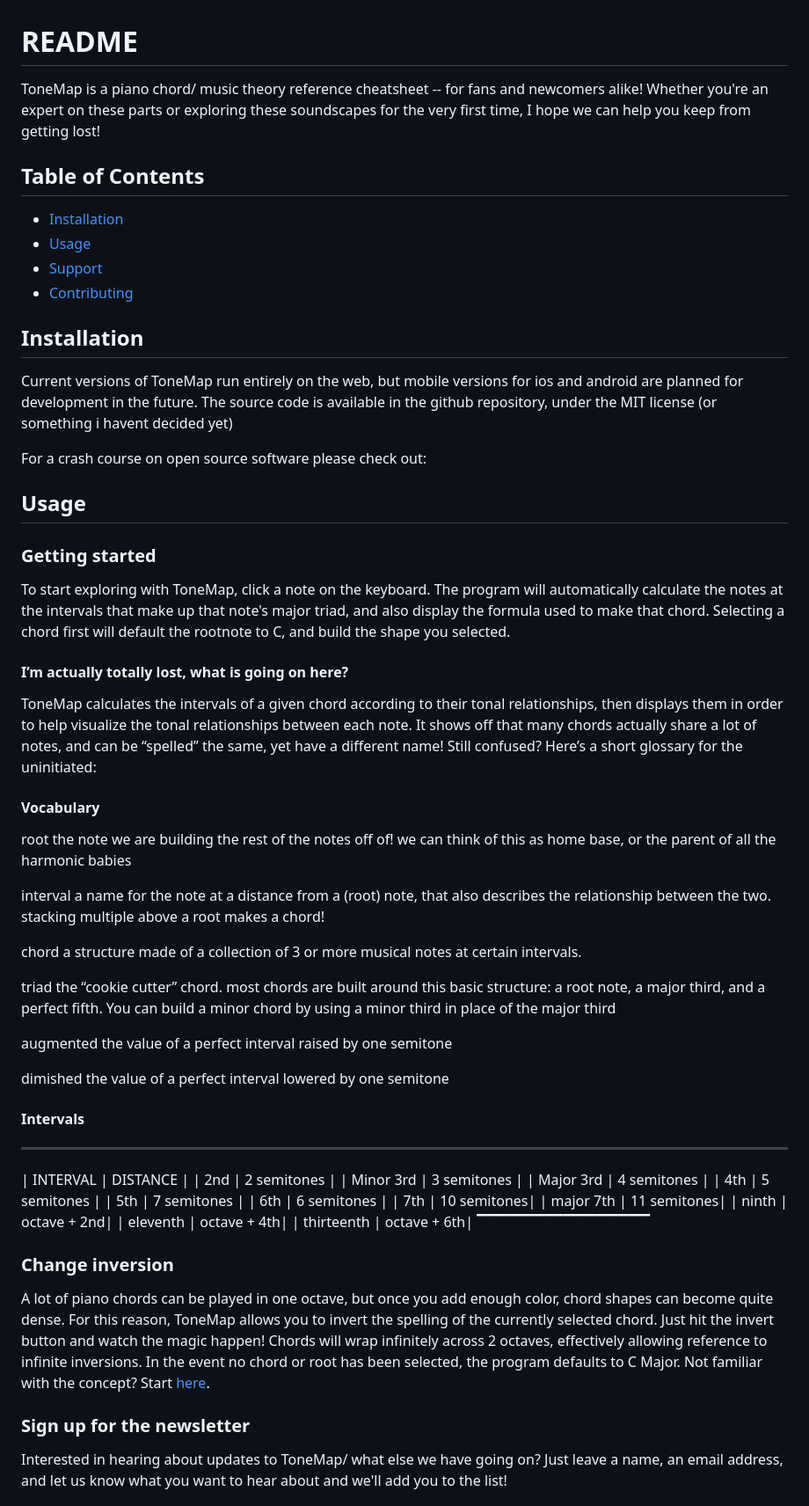
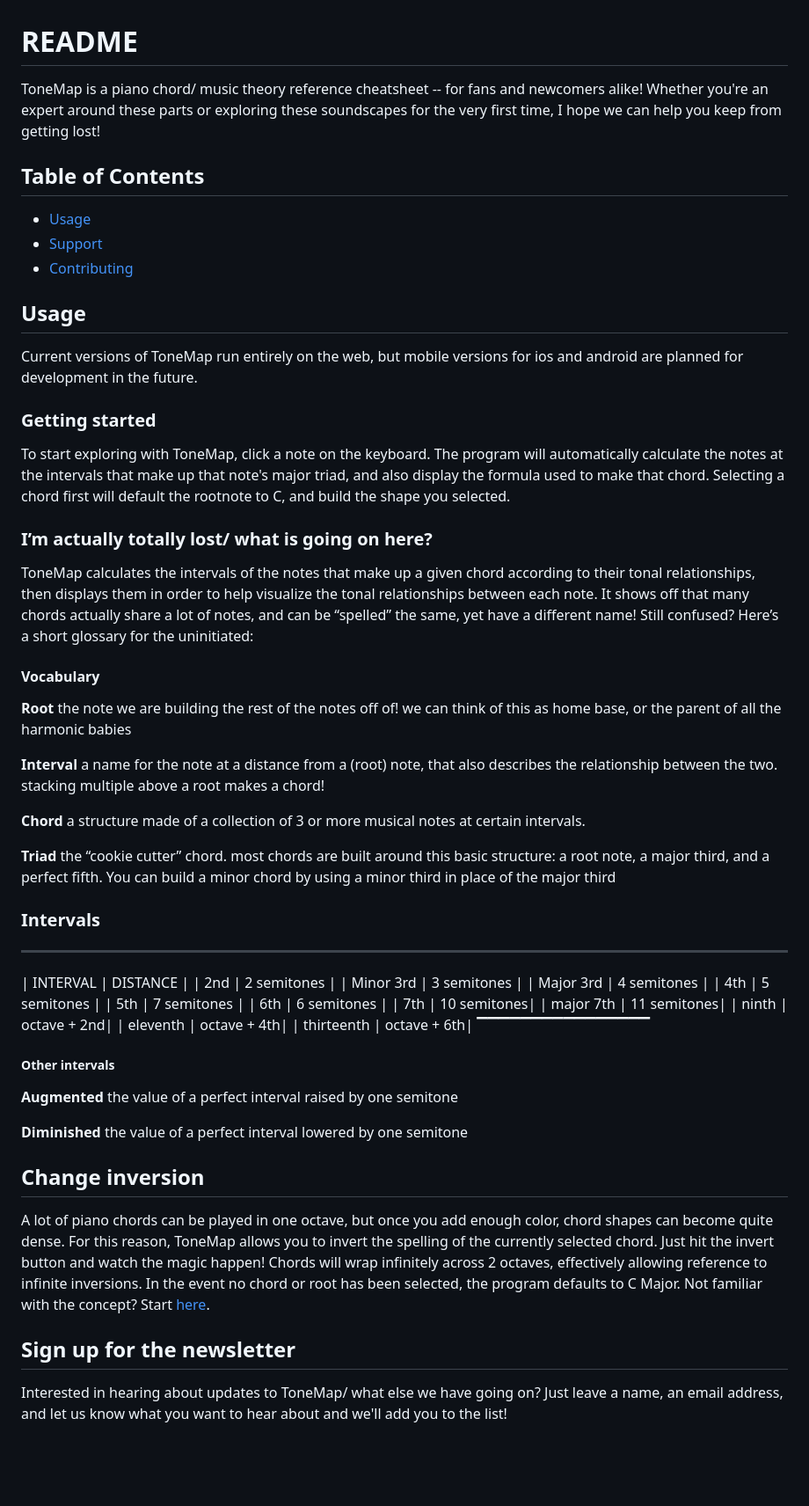
Before and after one commit to elokthewizard/cs50x-final, a Markdown page: README.md, the part around the change. Shown: that part at 88% size. Rendered like a GitHub page; blank space fills up the shorter version.

Commit message:
markdown/ typos

```diff
--- a/README.md
+++ b/README.md
@@ -1,50 +1,38 @@
 # README
 
-ToneMap is a piano chord/ music theory reference cheatsheet -- for fans and newcomers alike! Whether you're an expert on these parts or exploring these soundscapes for the very first time, I hope we can help you keep from getting lost!
+ToneMap is a piano chord/ music theory reference cheatsheet -- for fans and newcomers alike! Whether you're an expert around these parts or exploring these soundscapes for the very first time, I hope we can help you keep from getting lost!
 
 ## Table of Contents
 
-- [Installation](#installation)
 - [Usage](#usage)
 - [Support](#support)
 - [Contributing](#contributing)
 
-## Installation
+## Usage
 
-Current versions of ToneMap run entirely on the web, but mobile versions for ios and android are planned for development in the future. The source code is available in the github repository, under the MIT license (or something i havent decided yet)
-
-For a crash course on open source software please check out:
-
-## Usage
+Current versions of ToneMap run entirely on the web, but mobile versions for ios and android are planned for development in the future.
 
 ### Getting started
 To start exploring with ToneMap, click a note on the keyboard. The program will automatically calculate the notes at the intervals that make up that note's major triad, and also display the formula used to make that chord. Selecting a chord first will default the rootnote to C, and build the shape you selected.
 
-#### I’m actually totally lost, what is going on here?
-ToneMap calculates the intervals of a given chord according to their tonal relationships, then displays them in order to help visualize the tonal relationships between each note. It shows off that many chords actually share a lot of notes, and can be “spelled” the same, yet have a different name! Still confused? Here’s a short glossary for the uninitiated:
+### I’m actually totally lost/ what is going on here?
+ToneMap calculates the intervals of the notes that make up a given chord according to their tonal relationships, then displays them in order to help visualize the tonal relationships between each note. It shows off that many chords actually share a lot of notes, and can be “spelled” the same, yet have a different name! Still confused? Here’s a short glossary for the uninitiated:
 
 #### Vocabulary
 
-root
+**Root**
 the note we are building the rest of the notes off of! we can think of this as home base, or the parent of all the harmonic babies
 
-interval
+**Interval**
 a name for the note at a distance from a (root) note, that also describes the relationship between the two. stacking multiple above a root makes a chord!
 
-chord
+**Chord**
 a structure made of a collection of 3 or more musical notes at certain intervals.
 
-triad
+**Triad**
 the “cookie cutter” chord. most chords are built around this basic structure: a root note, a major third, and a perfect fifth. You can build a minor chord by using a minor third in place of the major third
 
-augmented
-the value of a perfect interval raised by one semitone
-
-dimished
-the value of a perfect interval lowered by one semitone
-
-#### Intervals
-
+### Intervals
 _____________________________
 | INTERVAL    | DISTANCE    |
 | 2nd         | 2 semitones |
@@ -59,11 +47,18 @@ _____________________________
 | eleventh    | octave + 4th|
 | thirteenth  | octave + 6th|
 ▔▔▔▔▔▔▔▔▔▔▔▔▔▔▔▔
+##### Other intervals
 
-### Change inversion
+**Augmented**
+the value of a perfect interval raised by one semitone
+
+**Diminished**
+the value of a perfect interval lowered by one semitone
+
+## Change inversion
 A lot of piano chords can be played in one octave, but once you add enough color, chord shapes can become quite dense. For this reason, ToneMap allows you to invert the spelling of the currently selected chord. Just hit the invert button and watch the magic happen! Chords will wrap infinitely across 2 octaves, effectively allowing reference to infinite inversions. In the event no chord or root has been selected, the program defaults to C Major. Not familiar with the concept? Start [here](https://en.wikipedia.org/wiki/Inversion_(music)).
 
-### Sign up for the newsletter
+## Sign up for the newsletter
 Interested in hearing about updates to ToneMap/ what else we have going on? Just leave a name, an email address, and let us know what you want to hear about and we'll add you to the list!
 
 ## Support
```
